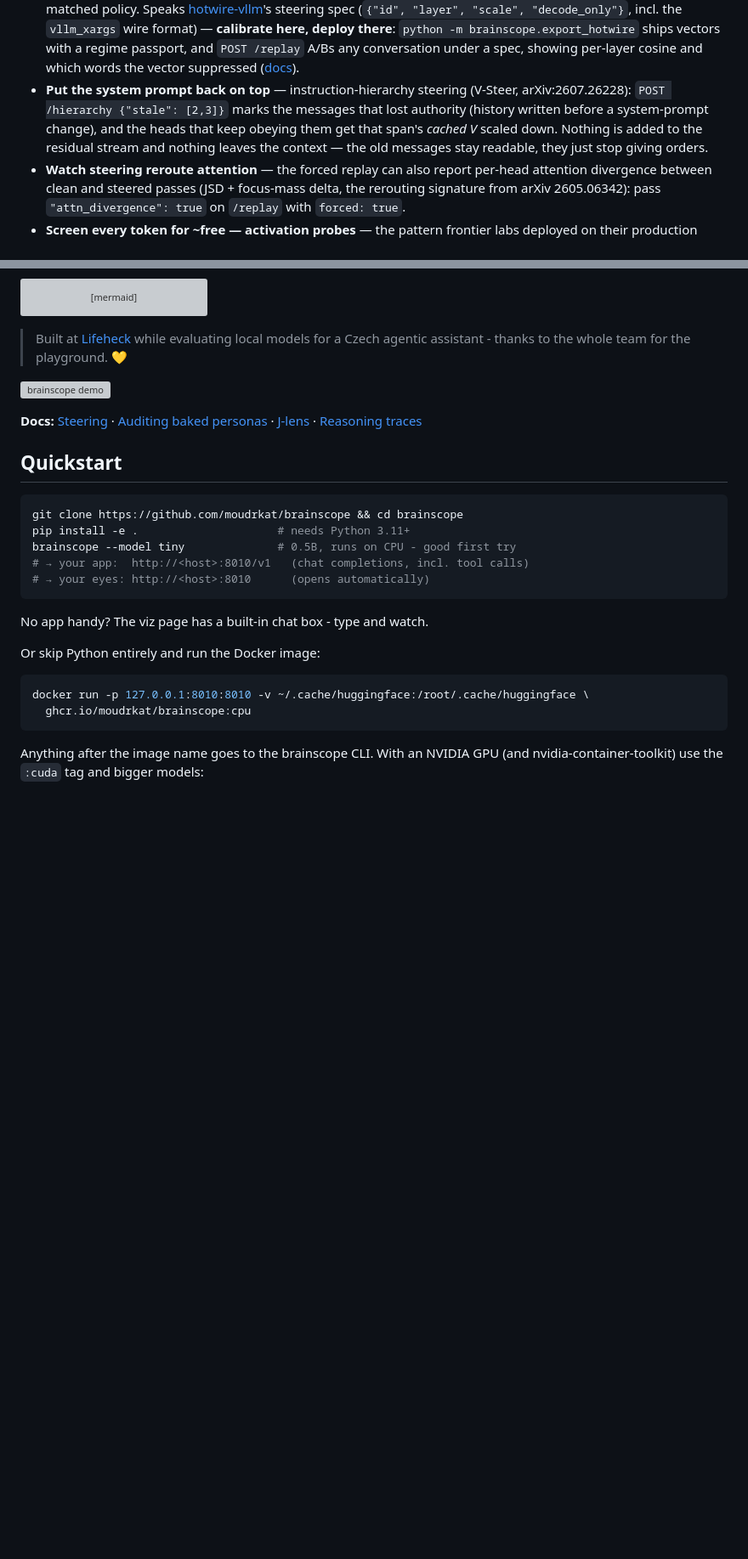
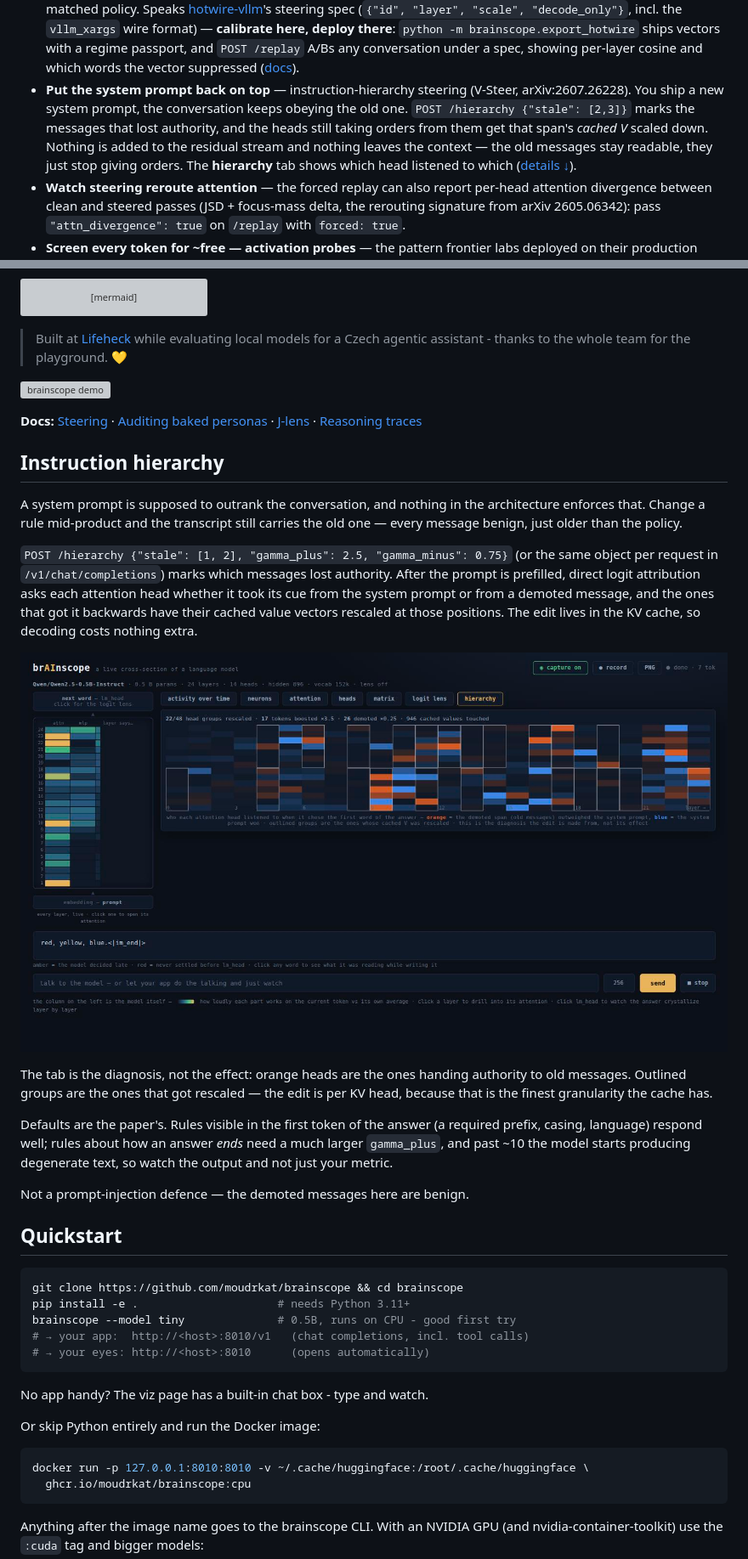
Before and after one commit to moudrkat/brainscope, a Markdown page: README.md, 2 parts joined by grey strips. Shown at 85% size. Drawn GitHub-style; pictures changed too: docs/hierarchy.jpg (added); blank space fills up the shorter version; grey boxes are pictures that could not be loaded.

Commit message:
Hierarchy tab, demo controls, README section

```diff
--- a/README.md
+++ b/README.md
@@ -49,11 +49,13 @@ view into the residual stream. What it does:
   cosine and which words the vector suppressed
   ([docs](docs/steering.md)).
 - **Put the system prompt back on top** — instruction-hierarchy steering
-  (V-Steer, arXiv:2607.26228): `POST /hierarchy {"stale": [2,3]}` marks the
-  messages that lost authority (history written before a system-prompt change),
-  and the heads that keep obeying them get that span's *cached V* scaled down.
-  Nothing is added to the residual stream and nothing leaves the context — the
-  old messages stay readable, they just stop giving orders.
+  (V-Steer, arXiv:2607.26228). You ship a new system prompt, the conversation
+  keeps obeying the old one. `POST /hierarchy {"stale": [2,3]}` marks the
+  messages that lost authority, and the heads still taking orders from them get
+  that span's *cached V* scaled down. Nothing is added to the residual stream
+  and nothing leaves the context — the old messages stay readable, they just
+  stop giving orders. The **hierarchy** tab shows which head listened to which
+  ([details ↓](#instruction-hierarchy)).
 - **Watch steering reroute attention** — the forced replay can also report
   per-head attention divergence between clean and steered passes (JSD +
   focus-mass delta, the rerouting signature from arXiv 2605.06342): pass
@@ -95,6 +97,33 @@ flowchart LR
 ![brainscope demo](docs/demo.gif)
 
 **Docs:** [Steering](docs/steering.md) · [Auditing baked personas](docs/auditing.md) · [J-lens](docs/jlens.md) · [Reasoning traces](docs/traces.md)
+
+## Instruction hierarchy
+
+A system prompt is supposed to outrank the conversation, and nothing in the
+architecture enforces that. Change a rule mid-product and the transcript still
+carries the old one — every message benign, just older than the policy.
+
+`POST /hierarchy {"stale": [1, 2], "gamma_plus": 2.5, "gamma_minus": 0.75}`
+(or the same object per request in `/v1/chat/completions`) marks which messages
+lost authority. After the prompt is prefilled, direct logit attribution asks
+each attention head whether it took its cue from the system prompt or from a
+demoted message, and the ones that got it backwards have their cached value
+vectors rescaled at those positions. The edit lives in the KV cache, so
+decoding costs nothing extra.
+
+![the hierarchy tab: a layer-by-head heatmap where orange marks heads that let the old messages outweigh the system prompt and blue marks heads where the system prompt won, with the rescaled head groups outlined; above it a line reading 22 of 48 head groups rescaled, 17 tokens boosted, 26 demoted](docs/hierarchy.jpg)
+
+The tab is the diagnosis, not the effect: orange heads are the ones handing
+authority to old messages. Outlined groups are the ones that got rescaled — the
+edit is per KV head, because that is the finest granularity the cache has.
+
+Defaults are the paper's. Rules visible in the first token of the answer (a
+required prefix, casing, language) respond well; rules about how an answer
+*ends* need a much larger `gamma_plus`, and past ~10 the model starts producing
+degenerate text, so watch the output and not just your metric.
+
+Not a prompt-injection defence — the demoted messages here are benign.
 
 ## Quickstart
 
```
Also changed, not shown: 3 other files.
